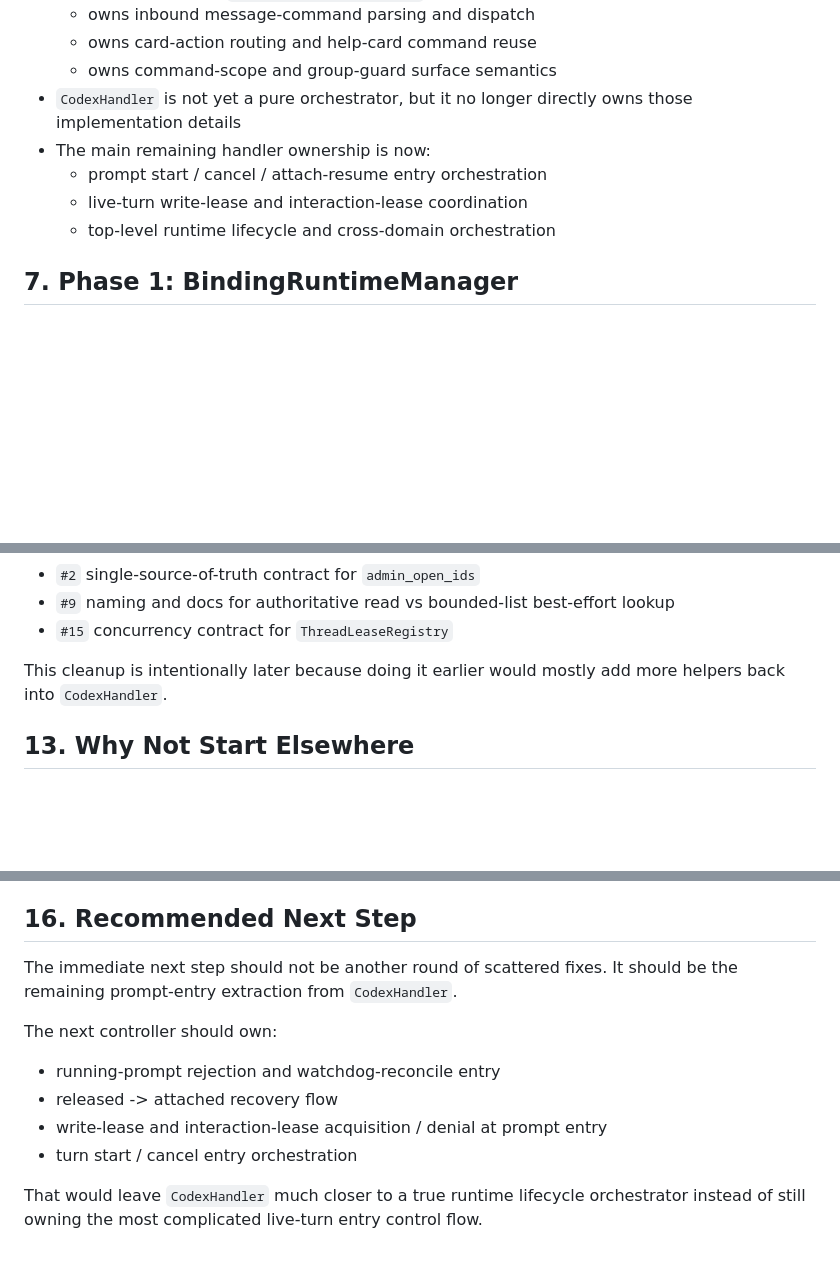
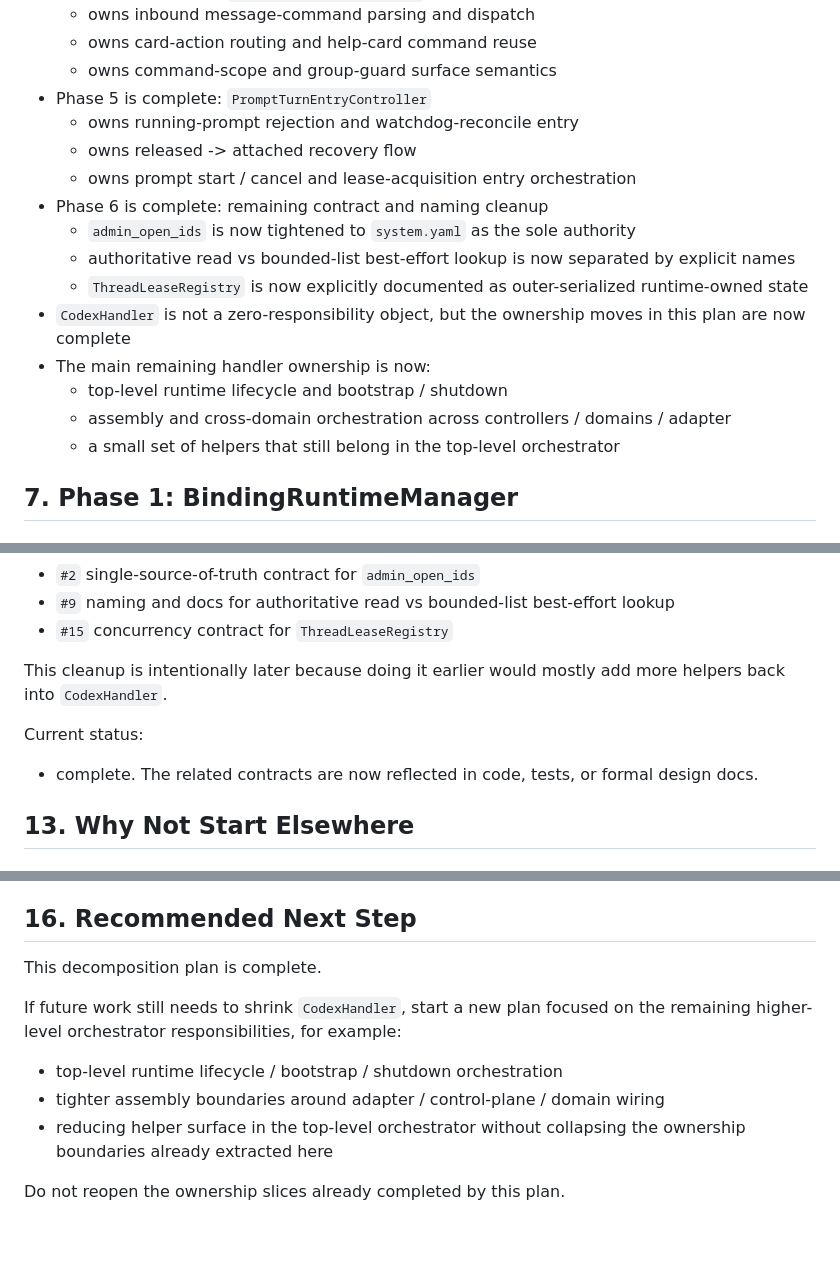
Before and after one commit to ZichaoLong/feishu-codex, a Markdown page: docs/codex-handler-decomposition-plan.md, 3 parts joined by grey strips. Rendered like a GitHub page; blank space fills up the shorter version.

Commit message:
docs: mark decomposition plan complete

```diff
--- a/docs/codex-handler-decomposition-plan.md
+++ b/docs/codex-handler-decomposition-plan.md
@@ -112,12 +112,23 @@ Current progress:
   - owns inbound message-command parsing and dispatch
   - owns card-action routing and help-card command reuse
   - owns command-scope and group-guard surface semantics
-- `CodexHandler` is not yet a pure orchestrator, but it no longer directly
-  owns those implementation details
+- Phase 5 is complete: `PromptTurnEntryController`
+  - owns running-prompt rejection and watchdog-reconcile entry
+  - owns released -> attached recovery flow
+  - owns prompt start / cancel and lease-acquisition entry orchestration
+- Phase 6 is complete: remaining contract and naming cleanup
+  - `admin_open_ids` is now tightened to `system.yaml` as the sole authority
+  - authoritative read vs bounded-list best-effort lookup is now separated by
+    explicit names
+  - `ThreadLeaseRegistry` is now explicitly documented as outer-serialized
+    runtime-owned state
+- `CodexHandler` is not a zero-responsibility object, but the ownership moves
+  in this plan are now complete
 - The main remaining handler ownership is now:
-  - prompt start / cancel / attach-resume entry orchestration
-  - live-turn write-lease and interaction-lease coordination
-  - top-level runtime lifecycle and cross-domain orchestration
+  - top-level runtime lifecycle and bootstrap / shutdown
+  - assembly and cross-domain orchestration across controllers / domains /
+    adapter
+  - a small set of helpers that still belong in the top-level orchestrator
 
 ## 7. Phase 1: BindingRuntimeManager
 
@@ -444,6 +455,11 @@ fit better once boundaries are explicit:
 This cleanup is intentionally later because doing it earlier would mostly add
 more helpers back into `CodexHandler`.
 
+Current status:
+
+- complete. The related contracts are now reflected in code, tests, or formal
+  design docs.
+
 ## 13. Why Not Start Elsewhere
 
 ### 13.1 Do Not Start With Lock Splitting
@@ -491,16 +507,14 @@ from behavior movement.
 
 ## 16. Recommended Next Step
 
-The immediate next step should not be another round of scattered fixes. It
-should be the remaining prompt-entry extraction from `CodexHandler`.
+This decomposition plan is complete.
 
-The next controller should own:
+If future work still needs to shrink `CodexHandler`, start a new plan focused
+on the remaining higher-level orchestrator responsibilities, for example:
 
-- running-prompt rejection and watchdog-reconcile entry
-- released -> attached recovery flow
-- write-lease and interaction-lease acquisition / denial at prompt entry
-- turn start / cancel entry orchestration
+- top-level runtime lifecycle / bootstrap / shutdown orchestration
+- tighter assembly boundaries around adapter / control-plane / domain wiring
+- reducing helper surface in the top-level orchestrator without collapsing the
+  ownership boundaries already extracted here
 
-That would leave `CodexHandler` much closer to a true runtime lifecycle
-orchestrator instead of still owning the most complicated live-turn entry
-control flow.
+Do not reopen the ownership slices already completed by this plan.
```
Also changed, not shown: other parts of docs/codex-handler-decomposition-plan.md (+1 -1 lines), docs/codex-handler-decomposition-plan.zh-CN.md (+23 -12 lines).
